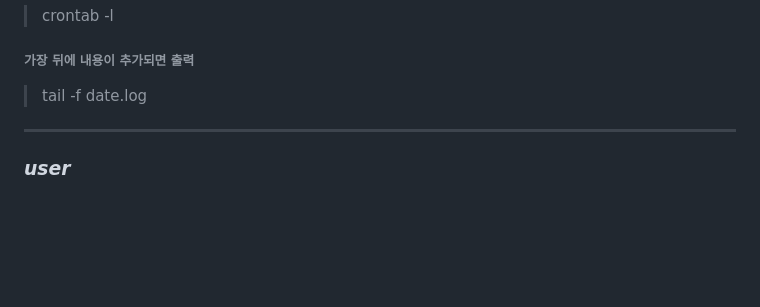
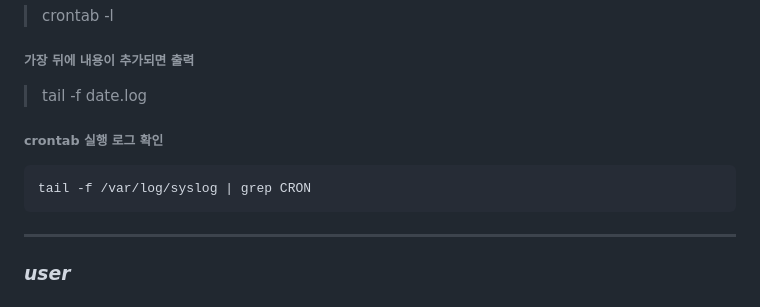
Before and after one commit to KOO-YS/TIL, a Markdown page: linux/Command.md, the part around the change. Drawn GitHub-style; blank space fills up the shorter version.

Commit message:
crontab log

````diff
--- a/linux/Command.md
+++ b/linux/Command.md
@@ -388,6 +388,10 @@ daemon 은 start, stop 명령어로 켜고 끌 수 있다
 
 > tail -f date.log
 
+###### crontab 실행 로그 확인
+```
+tail -f /var/log/syslog | grep CRON
+```
 
 
 
````
